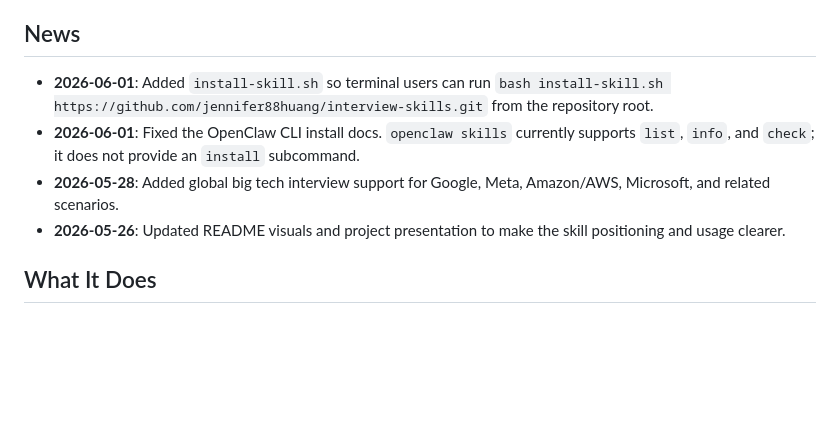
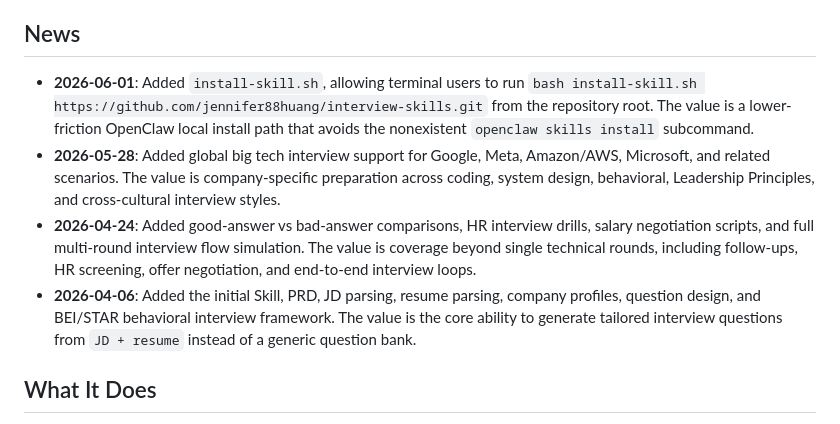
Before and after one commit to jennifer88huang/interview-skills, a Markdown page: README-en.md, the part around the change. GitHub-like rendering; blank space fills up the shorter version.

Commit message:
Refine README news entries

```diff
--- a/README-en.md
+++ b/README-en.md
@@ -4,10 +4,10 @@ Generate targeted mock interview questions from a real job description and a can
 
 ## News
 
-- **2026-06-01**: Added `install-skill.sh` so terminal users can run `bash install-skill.sh https://github.com/jennifer88huang/interview-skills.git` from the repository root.
-- **2026-06-01**: Fixed the OpenClaw CLI install docs. `openclaw skills` currently supports `list`, `info`, and `check`; it does not provide an `install` subcommand.
-- **2026-05-28**: Added global big tech interview support for Google, Meta, Amazon/AWS, Microsoft, and related scenarios.
-- **2026-05-26**: Updated README visuals and project presentation to make the skill positioning and usage clearer.
+- **2026-06-01**: Added `install-skill.sh`, allowing terminal users to run `bash install-skill.sh https://github.com/jennifer88huang/interview-skills.git` from the repository root. The value is a lower-friction OpenClaw local install path that avoids the nonexistent `openclaw skills install` subcommand.
+- **2026-05-28**: Added global big tech interview support for Google, Meta, Amazon/AWS, Microsoft, and related scenarios. The value is company-specific preparation across coding, system design, behavioral, Leadership Principles, and cross-cultural interview styles.
+- **2026-04-24**: Added good-answer vs bad-answer comparisons, HR interview drills, salary negotiation scripts, and full multi-round interview flow simulation. The value is coverage beyond single technical rounds, including follow-ups, HR screening, offer negotiation, and end-to-end interview loops.
+- **2026-04-06**: Added the initial Skill, PRD, JD parsing, resume parsing, company profiles, question design, and BEI/STAR behavioral interview framework. The value is the core ability to generate tailored interview questions from `JD + resume` instead of a generic question bank.
 
 ## What It Does
 
```
Also changed, not shown: README.md (+4 -4 lines).
